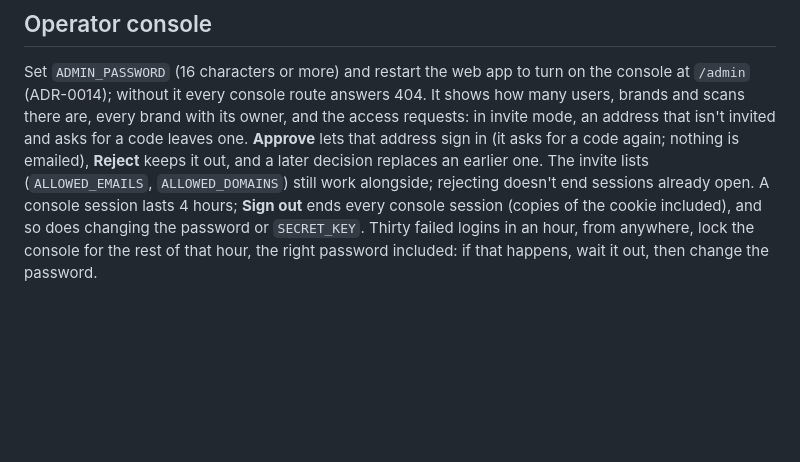
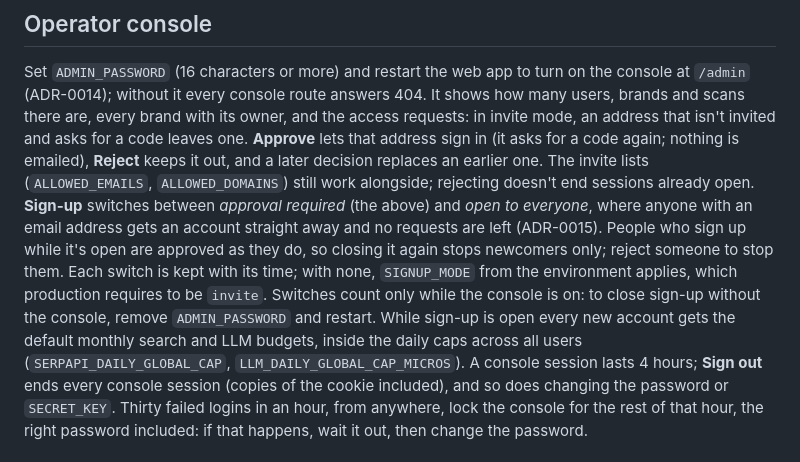
Before and after one commit to aniketmaithani/serpsense, a Markdown page: docs/operations.md, the part around the change. GitHub-like rendering; blank space fills up the shorter version.

Commit message:
docs(ops): the console's sign-up switch and what opening costs (#228)

```diff
--- a/docs/operations.md
+++ b/docs/operations.md
@@ -105,7 +105,15 @@ brands and scans there are, every brand with its owner, and the access requests:
 mode, an address that isn't invited and asks for a code leaves one. **Approve** lets that address
 sign in (it asks for a code again; nothing is emailed), **Reject** keeps it out, and a later
 decision replaces an earlier one. The invite lists (`ALLOWED_EMAILS`, `ALLOWED_DOMAINS`) still
-work alongside; rejecting doesn't end sessions already open. A console session lasts 4 hours;
+work alongside; rejecting doesn't end sessions already open. **Sign-up** switches between
+*approval required* (the above) and *open to everyone*, where anyone with an email address gets an
+account straight away and no requests are left (ADR-0015). People who sign up while it's open are
+approved as they do, so closing it again stops newcomers only; reject someone to stop them. Each
+switch is kept with its time; with none, `SIGNUP_MODE` from the environment applies, which
+production requires to be `invite`. Switches count only while the console is on: to close sign-up
+without the console, remove `ADMIN_PASSWORD` and restart. While sign-up is open every new account
+gets the default monthly search and LLM budgets, inside the daily caps across all users
+(`SERPAPI_DAILY_GLOBAL_CAP`, `LLM_DAILY_GLOBAL_CAP_MICROS`). A console session lasts 4 hours;
 **Sign out** ends every console session (copies of the cookie included), and so does changing the
 password or `SECRET_KEY`. Thirty failed logins in an hour, from anywhere, lock the console for
 the rest of that hour, the right password included: if that happens, wait it out, then change
```
